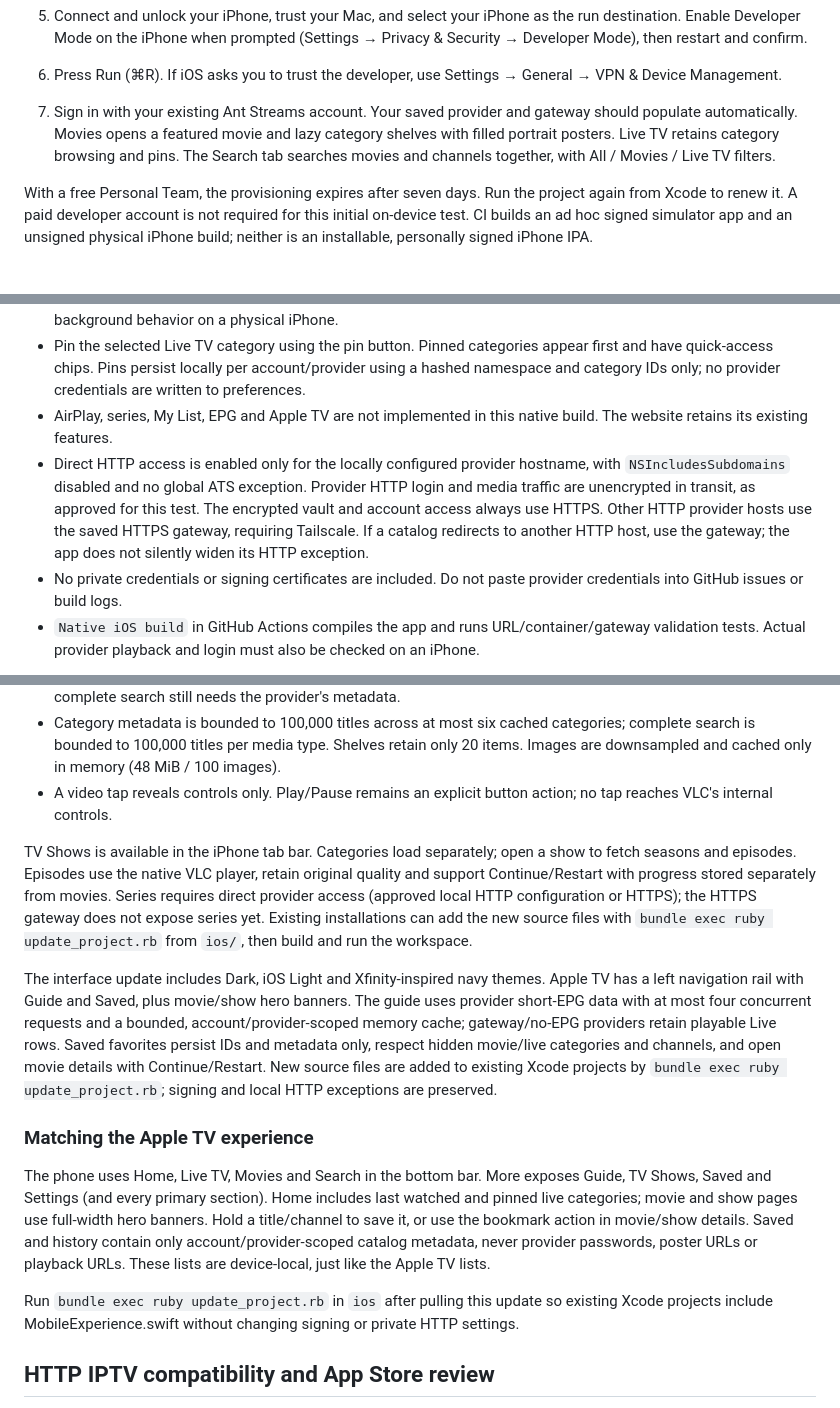
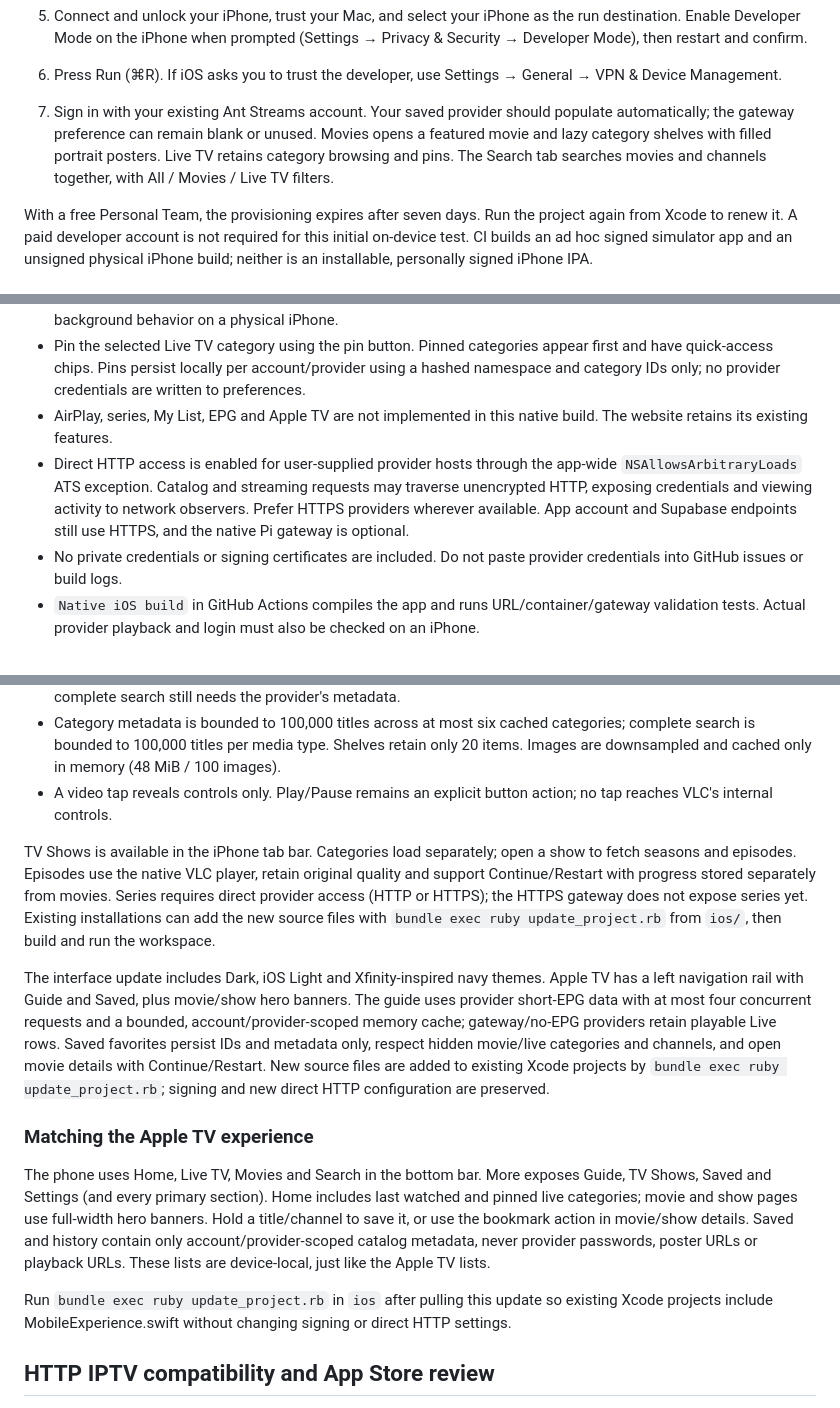
Before and after one commit to acasso01/rigatoni-stream, a Markdown page: ios/README.md, 3 parts joined by grey strips. GitHub-like rendering.

Commit message:
Clean up legacy gateway-only docs for direct HTTP support

```diff
--- a/ios/README.md
+++ b/ios/README.md
@@ -24,7 +24,7 @@ The app reuses your existing Supabase account and encrypted `provider-vault`. Pr
 4. Open **RigatoniStream.xcworkspace**, not the `.xcodeproj`. Select the RigatoniStream application target → Signing & Capabilities. Enable automatic signing and choose your Personal Team. Add your Apple account in Xcode Settings → Accounts if necessary. If the bundle identifier is unavailable, change it to a unique identifier under your name.
 5. Connect and unlock your iPhone, trust your Mac, and select your iPhone as the run destination. Enable Developer Mode on the iPhone when prompted (Settings → Privacy & Security → Developer Mode), then restart and confirm.
 6. Press Run (⌘R). If iOS asks you to trust the developer, use Settings → General → VPN & Device Management.
-7. Sign in with your existing Ant Streams account. Your saved provider and gateway should populate automatically. Movies opens a featured movie and lazy category shelves with filled portrait posters. Live TV retains category browsing and pins. The Search tab searches movies and channels together, with All / Movies / Live TV filters.
+7. Sign in with your existing Ant Streams account. Your saved provider should populate automatically; the gateway preference can remain blank or unused. Movies opens a featured movie and lazy category shelves with filled portrait posters. Live TV retains category browsing and pins. The Search tab searches movies and channels together, with All / Movies / Live TV filters.
 
 With a free Personal Team, the provisioning expires after seven days. Run the project again from Xcode to renew it. A paid developer account is not required for this initial on-device test. CI builds an ad hoc signed simulator app and an unsigned physical iPhone build; neither is an installable, personally signed iPhone IPA.
 
@@ -55,7 +55,7 @@ Then select your iPhone and press Run (⌘R). Keep the same signing team and bun
 - The PiP button uses VLCKit's native sample-buffer Picture in Picture. It becomes available after VLC creates the video output. Leaving the foreground while playing also requests PiP. Background audio remains active when you switch apps or lock the phone; lock-screen play/pause is supported. Calls and disconnected headphones pause playback. Back closes the player and stops playback; force-quitting the app stops playback. Test PiP and background behavior on a physical iPhone.
 - Pin the selected Live TV category using the pin button. Pinned categories appear first and have quick-access chips. Pins persist locally per account/provider using a hashed namespace and category IDs only; no provider credentials are written to preferences.
 - AirPlay, series, My List, EPG and Apple TV are not implemented in this native build. The website retains its existing features.
-- Direct HTTP access is enabled only for the locally configured provider hostname, with `NSIncludesSubdomains` disabled and no global ATS exception. Provider HTTP login and media traffic are unencrypted in transit, as approved for this test. The encrypted vault and account access always use HTTPS. Other HTTP provider hosts use the saved HTTPS gateway, requiring Tailscale. If a catalog redirects to another HTTP host, use the gateway; the app does not silently widen its HTTP exception.
+- Direct HTTP access is enabled for user-supplied provider hosts through the app-wide `NSAllowsArbitraryLoads` ATS exception. Catalog and streaming requests may traverse unencrypted HTTP, exposing credentials and viewing activity to network observers. Prefer HTTPS providers wherever available. App account and Supabase endpoints still use HTTPS, and the native Pi gateway is optional.
 - No private credentials or signing certificates are included. Do not paste provider credentials into GitHub issues or build logs.
 - `Native iOS build` in GitHub Actions compiles the app and runs URL/container/gateway validation tests. Actual provider playback and login must also be checked on an iPhone.
 
@@ -72,10 +72,10 @@ VLCKit 4.0.0a25 is pinned using VideoLAN's official podspec (source commit 2e086
 - A video tap reveals controls only. Play/Pause remains an explicit button action; no tap reaches VLC's internal controls.
 
 
-TV Shows is available in the iPhone tab bar. Categories load separately; open a show to fetch seasons and episodes. Episodes use the native VLC player, retain original quality and support Continue/Restart with progress stored separately from movies. Series requires direct provider access (approved local HTTP configuration or HTTPS); the HTTPS gateway does not expose series yet. Existing installations can add the new source files with `bundle exec ruby update_project.rb` from `ios/`, then build and run the workspace.
+TV Shows is available in the iPhone tab bar. Categories load separately; open a show to fetch seasons and episodes. Episodes use the native VLC player, retain original quality and support Continue/Restart with progress stored separately from movies. Series requires direct provider access (HTTP or HTTPS); the HTTPS gateway does not expose series yet. Existing installations can add the new source files with `bundle exec ruby update_project.rb` from `ios/`, then build and run the workspace.
 
 
-The interface update includes Dark, iOS Light and Xfinity-inspired navy themes. Apple TV has a left navigation rail with Guide and Saved, plus movie/show hero banners. The guide uses provider short-EPG data with at most four concurrent requests and a bounded, account/provider-scoped memory cache; gateway/no-EPG providers retain playable Live rows. Saved favorites persist IDs and metadata only, respect hidden movie/live categories and channels, and open movie details with Continue/Restart. New source files are added to existing Xcode projects by `bundle exec ruby update_project.rb`; signing and local HTTP exceptions are preserved.
+The interface update includes Dark, iOS Light and Xfinity-inspired navy themes. Apple TV has a left navigation rail with Guide and Saved, plus movie/show hero banners. The guide uses provider short-EPG data with at most four concurrent requests and a bounded, account/provider-scoped memory cache; gateway/no-EPG providers retain playable Live rows. Saved favorites persist IDs and metadata only, respect hidden movie/live categories and channels, and open movie details with Continue/Restart. New source files are added to existing Xcode projects by `bundle exec ruby update_project.rb`; signing and new direct HTTP configuration are preserved.
 
 ### Matching the Apple TV experience
 
@@ -89,7 +89,7 @@ These lists are device-local, just like the Apple TV lists.
 
 Run `bundle exec ruby update_project.rb` in `ios` after pulling this update so
 existing Xcode projects include MobileExperience.swift without changing signing
-or private HTTP settings.
+or direct HTTP settings.
 
 ## HTTP IPTV compatibility and App Store review
 
```
